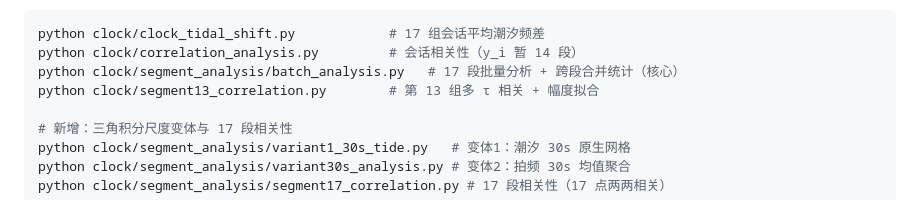
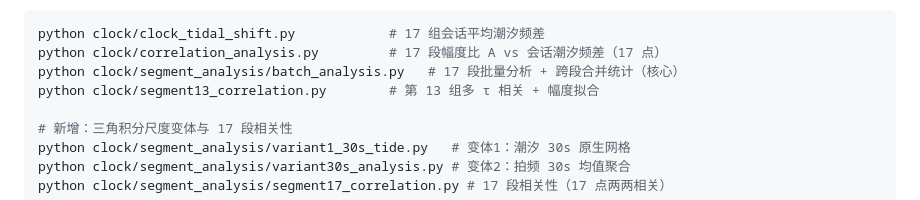
Before and after one commit to hjiang555-a11y/gravitation-whsh, a Markdown page: README.md, the part around the change. GitHub-like rendering.

````diff
--- a/README.md
+++ b/README.md
@@ -46,7 +46,7 @@
 
 ```bash
 python clock/clock_tidal_shift.py            # 17 组会话平均潮汐频差
-python clock/correlation_analysis.py         # 会话相关性（y_i 暂 14 段）
+python clock/correlation_analysis.py         # 17 段幅度比 A vs 会话潮汐频差（17 点）
 python clock/segment_analysis/batch_analysis.py   # 17 段批量分析 + 跨段合并统计（核心）
 python clock/segment13_correlation.py        # 第 13 组多 τ 相关 + 幅度拟合
 
````
Also changed, not shown: clock/correlation.png, 1 other file.
